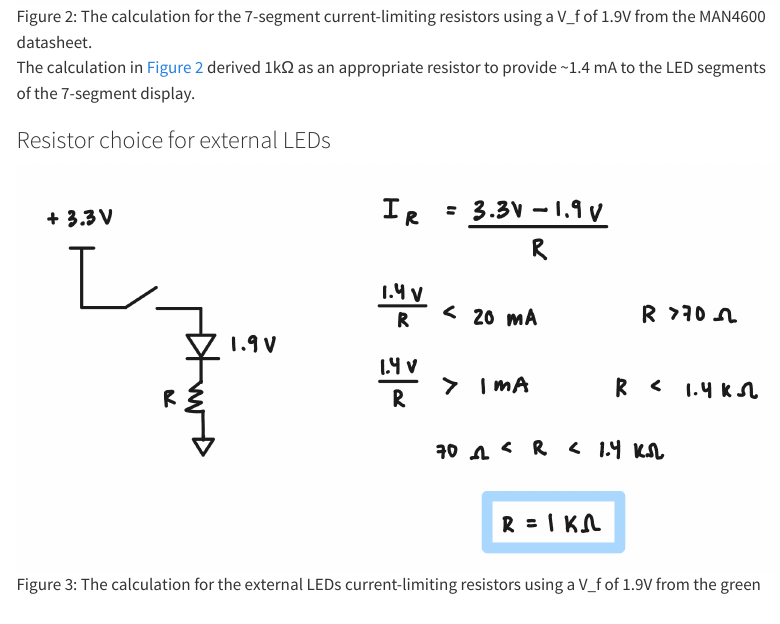
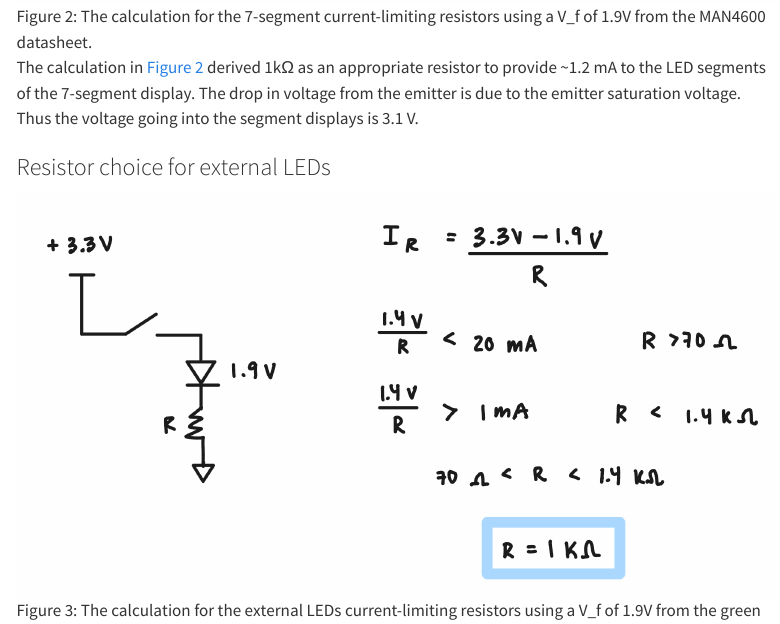
Before and after one commit to erinlywang/e155-quarto-portfolio, a Quarto document (labs/lab2/lab2.qmd): the page in a window 1100 px wide, from 1430 px down. Rendered offline with R 4.5, knitr and Pandoc in place of Quarto, with nearby package versions; menus at the side of the page are left out.

Commit message:
Update description

```diff
--- a/labs/lab2/lab2.qmd
+++ b/labs/lab2/lab2.qmd
@@ -22,7 +22,7 @@ The calculation in @fig-countercalc derived that the counter needed to reach 200
 ### Resistor choice for 7-segment Display
 ![The calculation for the 7-segment current-limiting resistors using a V_f of 1.9V from the MAN4600 datasheet.](images/lab2_sevsegcalc.jpg){#fig-sevsegcalc}
 
-The calculation in @fig-sevsegcalc derived 1kΩ as an appropriate resistor to provide ~1.4 mA to the LED segments of the 7-segment display.
+The calculation in @fig-sevsegcalc derived 1kΩ as an appropriate resistor to provide ~1.2 mA to the LED segments of the 7-segment display. The drop in voltage from the emitter is due to the emitter saturation voltage. Thus the voltage going into the segment displays is 3.1 V.
 
 ### Resistor choice for external LEDs
 ![The calculation for the external LEDs current-limiting resistors using a V_f of 1.9V from the green LED datasheet.](images/lab2_ledcalc.jpg){#fig-ledcalc}
```
Also changed, not shown: 3 other files.
